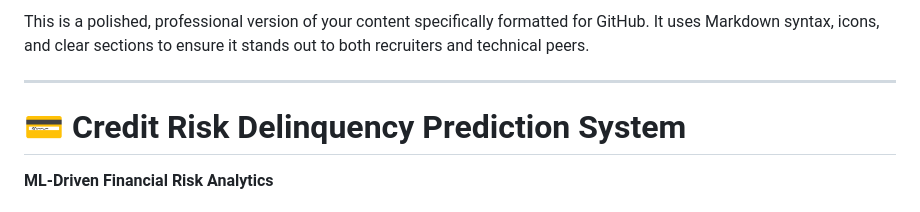
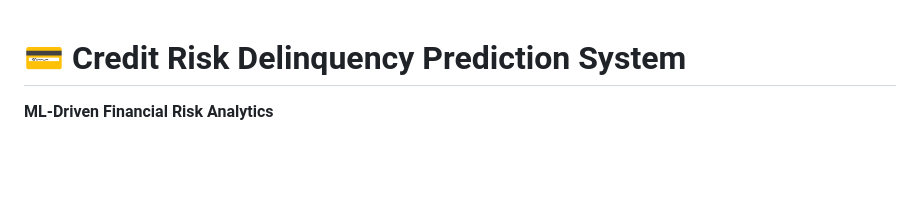
Before and after one commit to ShamnazVH/credit-risk-prediction, a Markdown page: README.md, the part around the change. Rendered like a GitHub page; blank space fills up the shorter version.

Commit message:
Simplify README by removing introductory text
Removed introductory content and kept the project title.

```diff
--- a/README.md
+++ b/README.md
@@ -1,7 +1,3 @@
-This is a polished, professional version of your content specifically formatted for GitHub. It uses Markdown syntax, icons, and clear sections to ensure it stands out to both recruiters and technical peers.
-
----
-
 # 💳 Credit Risk Delinquency Prediction System
 
 **ML-Driven Financial Risk Analytics**
```
